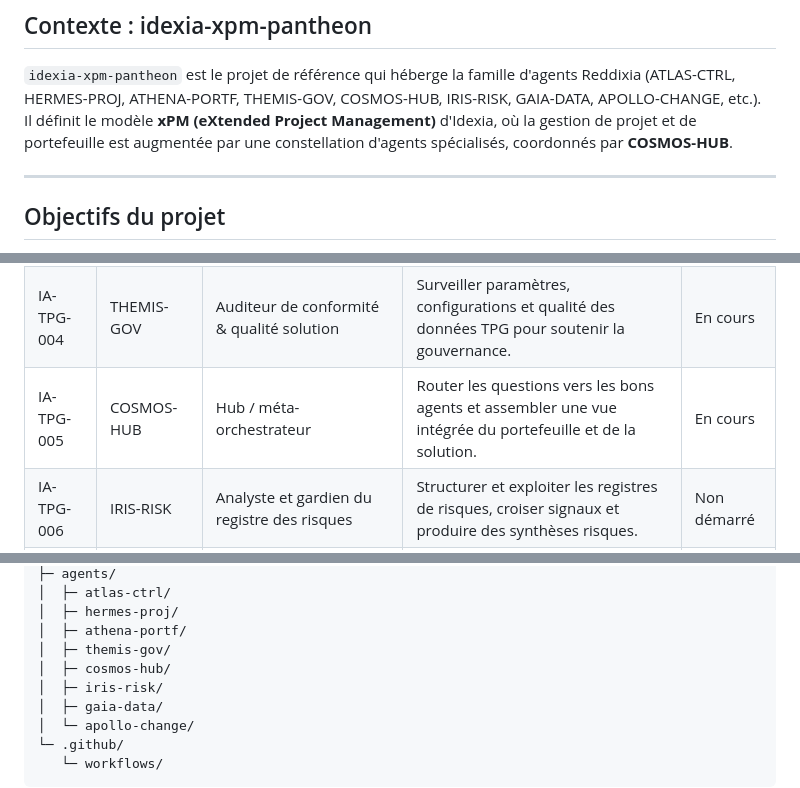
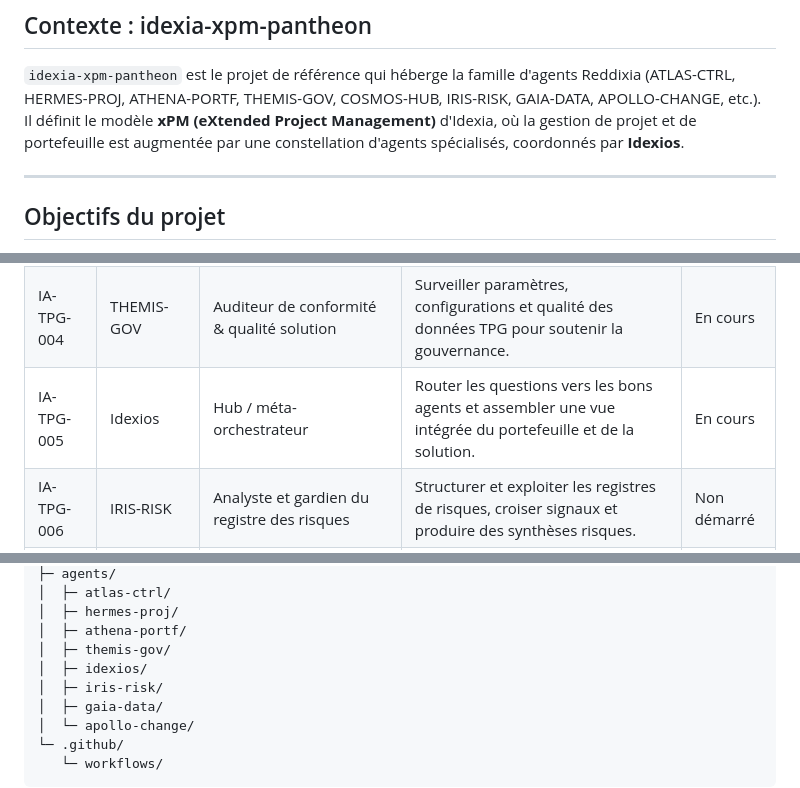
Before and after one commit to Ledobs/Reddixia, a Markdown page: README.md, 3 parts joined by grey strips. Drawn GitHub-style.

Commit message:
Update COSMOS-HUB to Idexios in README

```diff
--- a/README.md
+++ b/README.md
@@ -7,7 +7,7 @@ Reddixia est la boîte à outils d'Idexia dédiée au soutien de la reddition de
 ## Contexte : idexia-xpm-pantheon
 
 `idexia-xpm-pantheon` est le projet de référence qui héberge la famille d'agents Reddixia (ATLAS-CTRL, HERMES-PROJ, ATHENA-PORTF, THEMIS-GOV, COSMOS-HUB, IRIS-RISK, GAIA-DATA, APOLLO-CHANGE, etc.).
-Il définit le modèle **xPM (eXtended Project Management)** d'Idexia, où la gestion de projet et de portefeuille est augmentée par une constellation d'agents spécialisés, coordonnés par **COSMOS-HUB**.
+Il définit le modèle **xPM (eXtended Project Management)** d'Idexia, où la gestion de projet et de portefeuille est augmentée par une constellation d'agents spécialisés, coordonnés par **Idexios**.
 
 ---
 
@@ -28,7 +28,7 @@ Il définit le modèle **xPM (eXtended Project Management)** d'Idexia, où la ge
 | IA-TPG-002 | HERMES-PROJ   | Compagnon des chefs de projet                                        | Générer MOP, comptes rendus, registres et plans d'action à partir des données TPG et des gabarits.        | En cours    |
 | IA-TPG-003 | ATHENA-PORTF  | Conseiller portefeuille (scénarios, priorisation)                    | Analyser le portefeuille, préparer les synthèses pour comités et proposer des scénarios de priorisation.  | En essais   |
 | IA-TPG-004 | THEMIS-GOV    | Auditeur de conformité & qualité solution                            | Surveiller paramètres, configurations et qualité des données TPG pour soutenir la gouvernance.            | En cours    |
-| IA-TPG-005 | COSMOS-HUB    | Hub / méta-orchestrateur                                             | Router les questions vers les bons agents et assembler une vue intégrée du portefeuille et de la solution.| En cours    |
+| IA-TPG-005 | Idexios       | Hub / méta-orchestrateur                                             | Router les questions vers les bons agents et assembler une vue intégrée du portefeuille et de la solution.| En cours    |
 | IA-TPG-006 | IRIS-RISK     | Analyste et gardien du registre des risques                          | Structurer et exploiter les registres de risques, croiser signaux et produire des synthèses risques.      | Non démarré |
 | IA-TPG-007 | GAIA-DATA     | Gardienne des données de référence et du modèle d'information        | Veiller à la qualité, cohérence et stabilité des données maîtres entre TPG et systèmes connexes.          | Non démarré |
 | IA-TPG-008 | APOLLO-CHANGE | Conseiller adoption et gestion du changement autour de la solution   | Traduire les décisions techniques en plans de communication, formation et accompagnement concrets.        | Non démarré |
@@ -49,7 +49,7 @@ Reddixia/
 │  ├─ hermes-proj/
 │  ├─ athena-portf/
 │  ├─ themis-gov/
-│  ├─ cosmos-hub/
+│  ├─ idexios/
 │  ├─ iris-risk/
 │  ├─ gaia-data/
 │  └─ apollo-change/
```
Also changed, not shown: other parts of README.md (+1 -1 lines).
